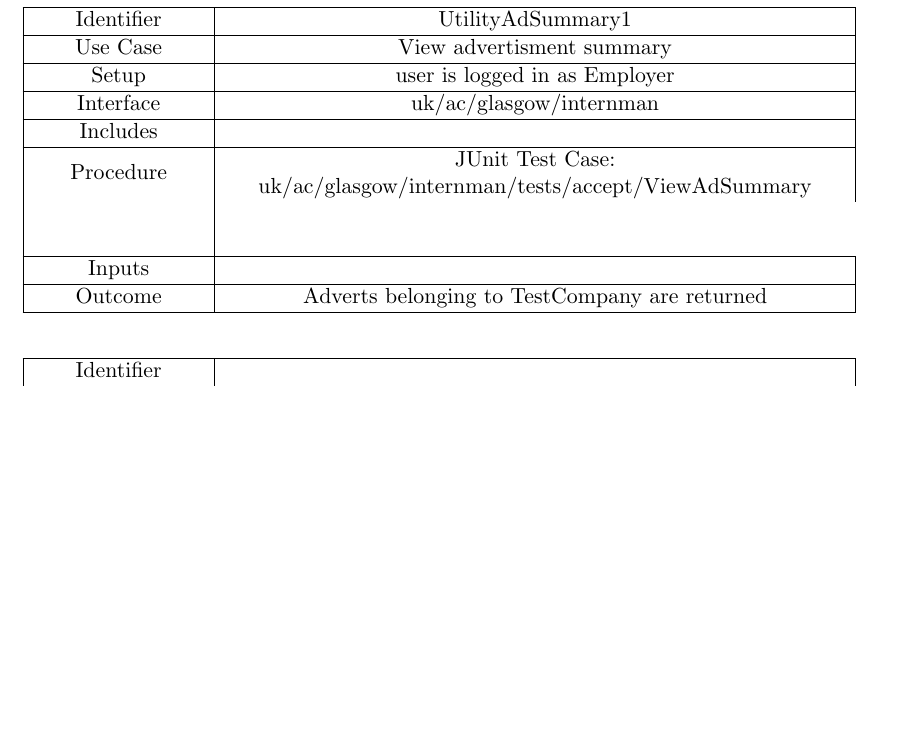
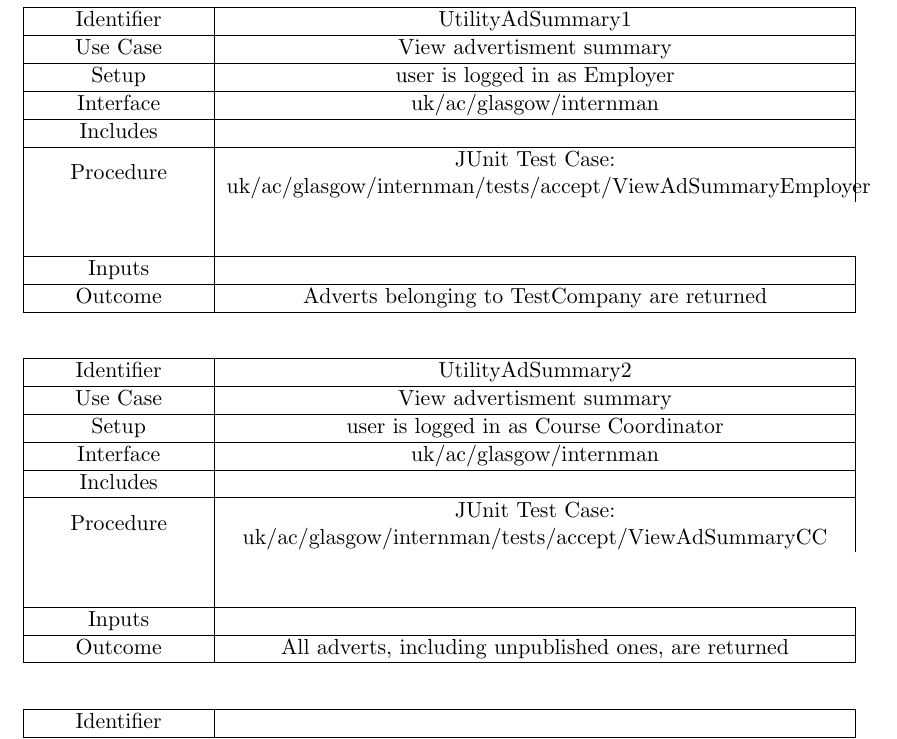
Before and after one commit to TeamW/Deliverable-6, a LaTeX document (d6.tex): part of page 21 of 22, cut so that both start at the same text, the shorter picture padded with empty space. Compiled offline with pdfLaTeX.

Commit message:
Display adverts as the CC

```diff
--- a/d6.tex
+++ b/d6.tex
@@ -517,11 +517,32 @@ Interface & uk/ac/glasgow/internman\\
 \hline
 Includes &\\
 \hline
-Procedure & JUnit Test Case: uk/ac/glasgow/internman/tests/accept/ViewAdSummary\\\\\\
+Procedure & JUnit Test Case: uk/ac/glasgow/internman/tests/accept/ViewAdSummaryEmployer\\\\\\
 \hline
 Inputs &\\
 \hline
 Outcome & Adverts belonging to TestCompany are returned\\
+\hline
+\end{tabularx}
+
+\vspace{2em}
+\begin{tabularx}{\textwidth}{|T|L|}
+\hline
+Identifier & UtilityAdSummary2\\
+\hline
+Use Case & View advertisment summary\\
+\hline
+Setup & user is logged in as Course Coordinator\\
+\hline
+Interface & uk/ac/glasgow/internman\\
+\hline
+Includes &\\
+\hline
+Procedure & JUnit Test Case: uk/ac/glasgow/internman/tests/accept/ViewAdSummaryCC\\\\\\
+\hline
+Inputs &\\
+\hline
+Outcome & All adverts, including unpublished ones, are returned\\
 \hline
 \end{tabularx}
 
```
